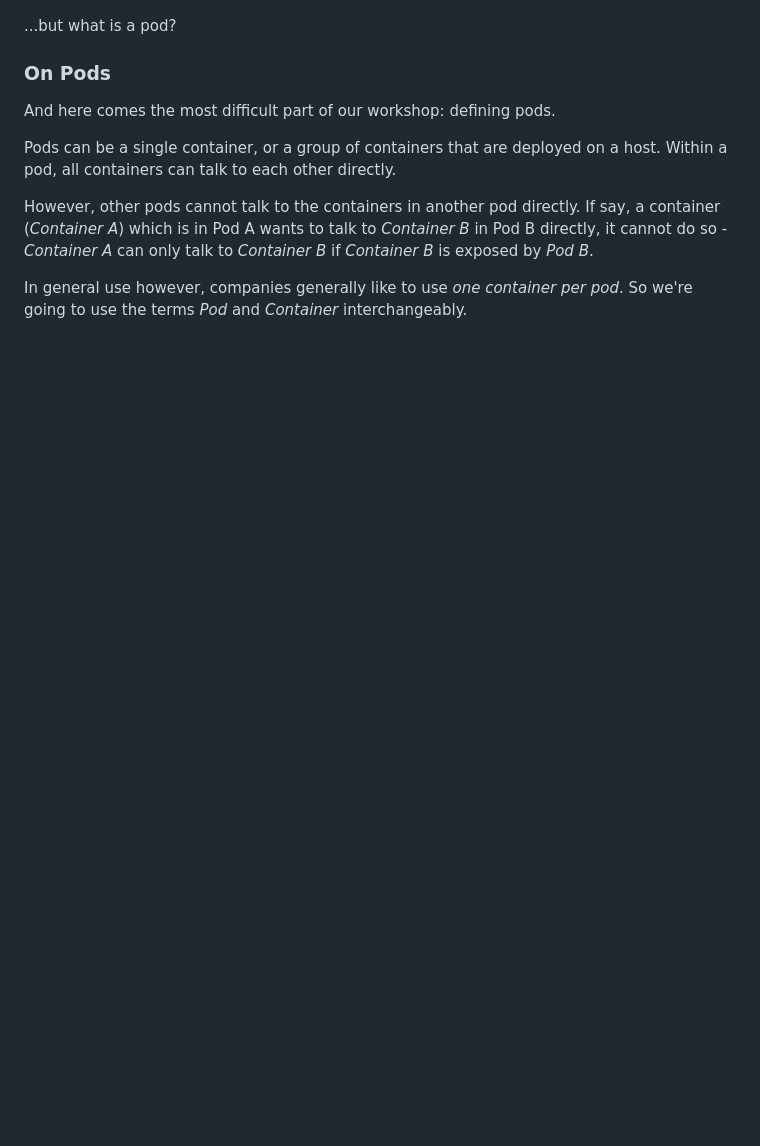
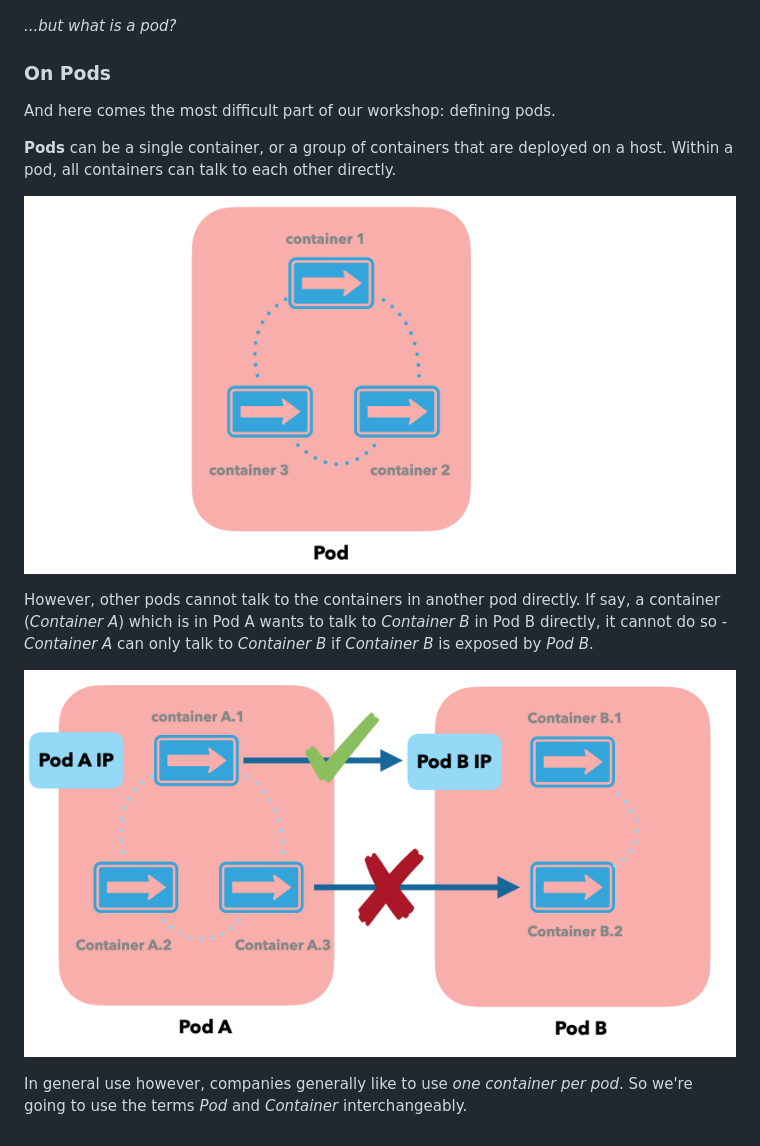
Before and after one commit to DevOps-Represent/from-docker-to-kubernetes, a Markdown page: 4-K8S-Concepts.md, the part around the change. GitHub-like rendering; pictures changed too: images/7-pods.png (added), images/8-pod-networking.png (added); blank space fills up the shorter version.

Commit message:
Add pod networking and pod stuff.

```diff
--- a/4-K8S-Concepts.md
+++ b/4-K8S-Concepts.md
@@ -32,14 +32,19 @@ We also have the replica, which is where our containers - effectively, *pods* go
 ![Kubes](/images/6-replica-proxy.png)
 
 
-...but what is a pod?
+*...but what is a pod?*
 
 ### On Pods
 
 And here comes the most difficult part of our workshop: defining pods.
 
-Pods can be a single container, or a group of containers that are deployed on a host. Within a pod, all containers can talk to each other directly.
+**Pods** can be a single container, or a group of containers that are deployed on a host. Within a pod, all containers can talk to each other directly.
+
+![Kubes](/images/7-pods.png)
 
 However, other pods cannot talk to the containers in another pod directly. If say, a container (*Container A*) which is in Pod A wants to talk to *Container B* in Pod B directly, it cannot do so - *Container A* can only talk to *Container B* if *Container B* is exposed by *Pod B*.
 
+![Kubes](/images/8-pod-networking.png)
+
+
 In general use however, companies generally like to use *one container per pod*. So we're going to use the terms *Pod* and *Container* interchangeably.
```
